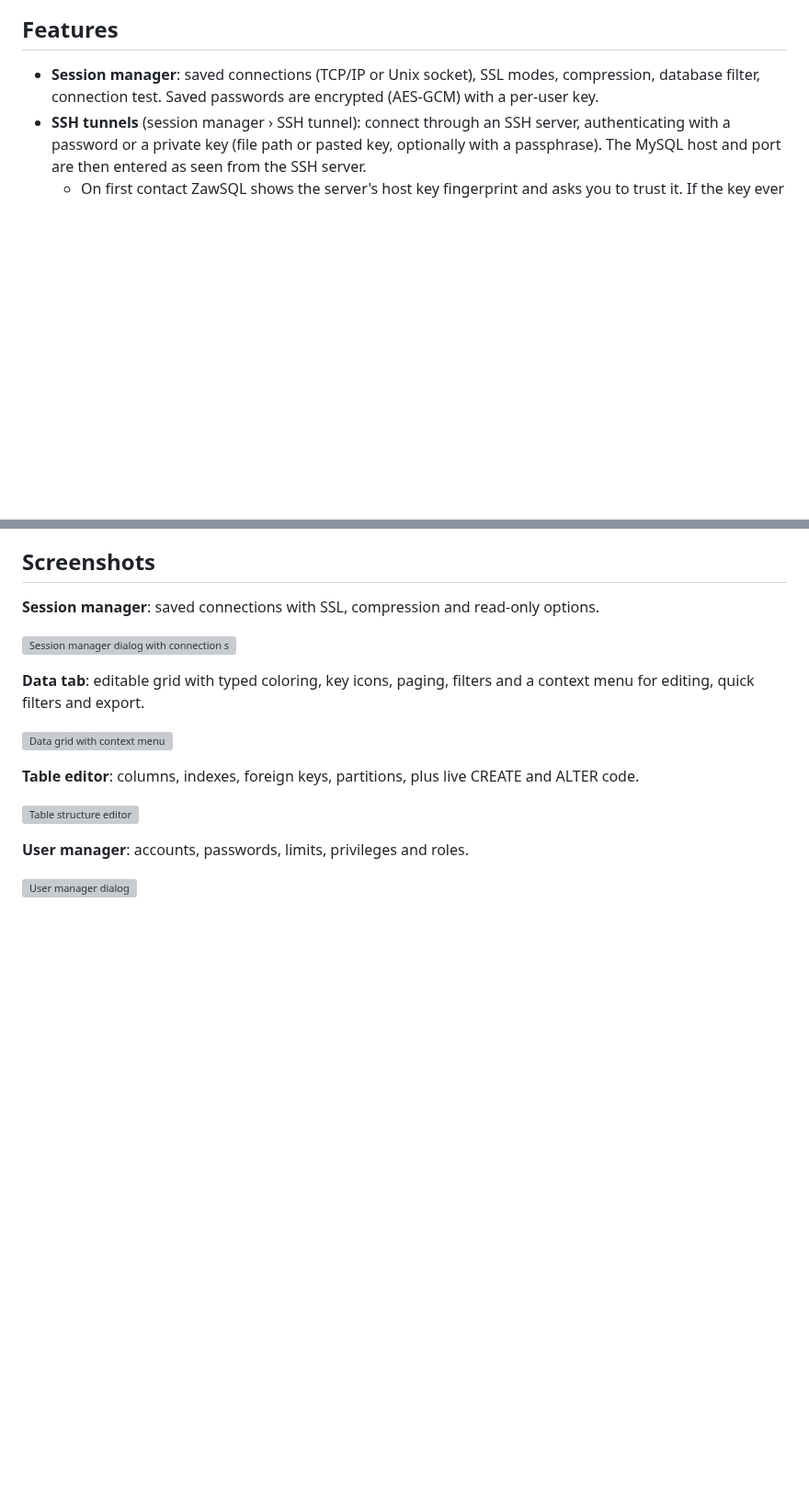
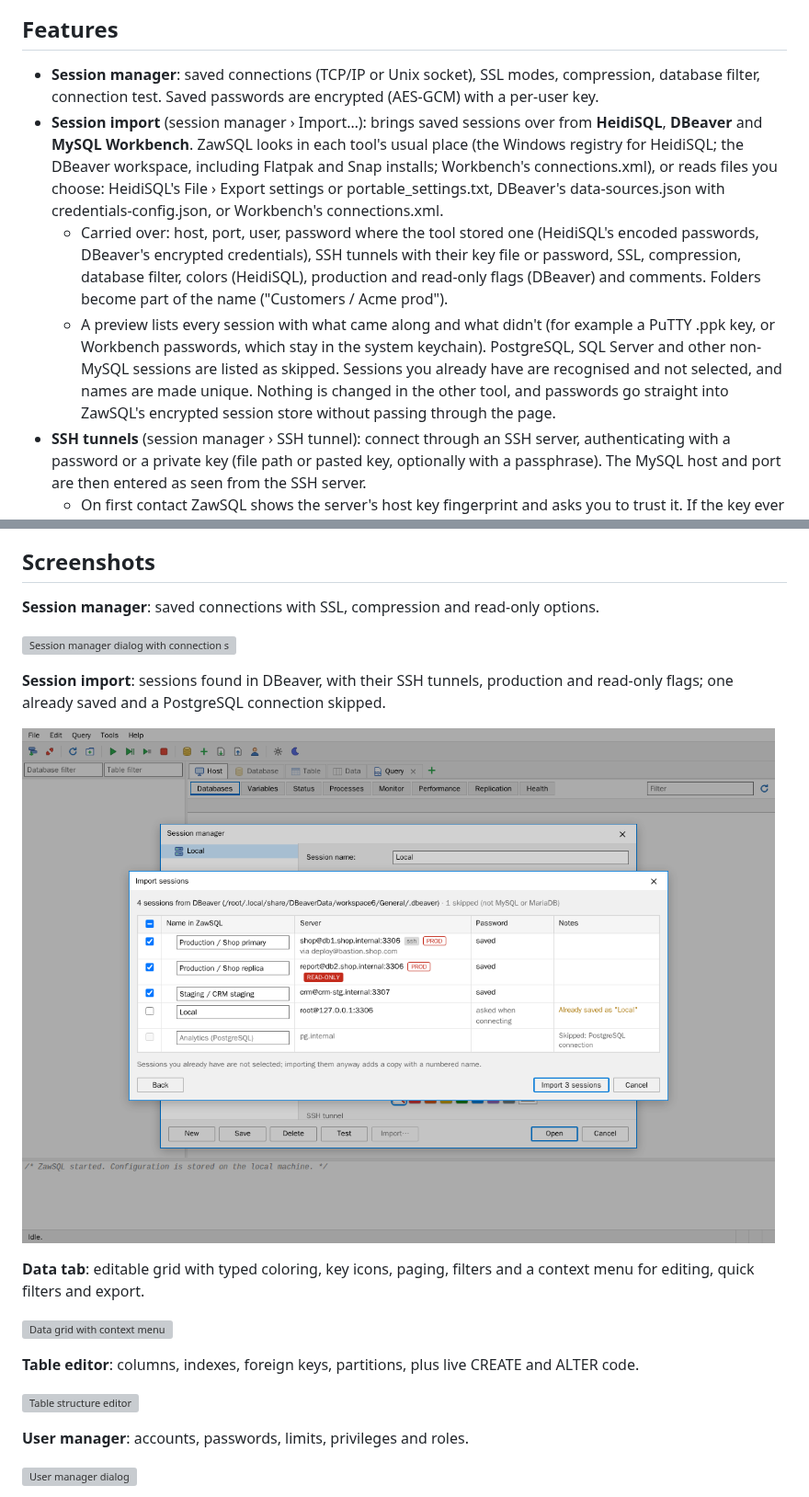
Before and after one commit to radzaw/zawsql, a Markdown page: README.md, 2 parts joined by grey strips. Shown at 92% size. GitHub-like rendering; pictures changed too: docs/session-import.png (added); blank space fills up the shorter version; grey boxes are pictures that could not be loaded.

```diff
--- a/README.md
+++ b/README.md
@@ -9,6 +9,9 @@ The backend is an ASP.NET Core app that talks to the database (via [MySqlConnect
 ## Features
 
 - **Session manager**: saved connections (TCP/IP or Unix socket), SSL modes, compression, database filter, connection test. Saved passwords are encrypted (AES-GCM) with a per-user key.
+- **Session import** (session manager › Import…): brings saved sessions over from **HeidiSQL**, **DBeaver** and **MySQL Workbench**. ZawSQL looks in each tool's usual place (the Windows registry for HeidiSQL; the DBeaver workspace, including Flatpak and Snap installs; Workbench's connections.xml), or reads files you choose: HeidiSQL's File › Export settings or portable_settings.txt, DBeaver's data-sources.json with credentials-config.json, or Workbench's connections.xml.
+  - Carried over: host, port, user, password where the tool stored one (HeidiSQL's encoded passwords, DBeaver's encrypted credentials), SSH tunnels with their key file or password, SSL, compression, database filter, colors (HeidiSQL), production and read-only flags (DBeaver) and comments. Folders become part of the name ("Customers / Acme prod").
+  - A preview lists every session with what came along and what didn't (for example a PuTTY .ppk key, or Workbench passwords, which stay in the system keychain). PostgreSQL, SQL Server and other non-MySQL sessions are listed as skipped. Sessions you already have are recognised and not selected, and names are made unique. Nothing is changed in the other tool, and passwords go straight into ZawSQL's encrypted session store without passing through the page.
 - **SSH tunnels** (session manager › SSH tunnel): connect through an SSH server, authenticating with a password or a private key (file path or pasted key, optionally with a passphrase). The MySQL host and port are then entered as seen from the SSH server.
   - On first contact ZawSQL shows the server's host key fingerprint and asks you to trust it. If the key ever changes, the connection is refused with a man-in-the-middle warning.
   - SSH passwords and passphrases are encrypted like database passwords and never logged.
@@ -92,6 +95,11 @@ The backend is an ASP.NET Core app that talks to the database (via [MySqlConnect
 
 ![Session manager dialog with connection settings](docs/connection-window.webp)
 
+**Session import**: sessions found in DBeaver, with their SSH tunnels, production and read-only flags; one already saved and a PostgreSQL connection skipped.
+
+![Import sessions dialog listing DBeaver connections](docs/session-import.png)
+
+
 **Data tab**: editable grid with typed coloring, key icons, paging, filters and a context menu for editing, quick filters and export.
 
 ![Data grid with context menu](docs/data-grid.webp)
```
Also changed, not shown: other parts of README.md (+2 -2 lines), 7 other files.
